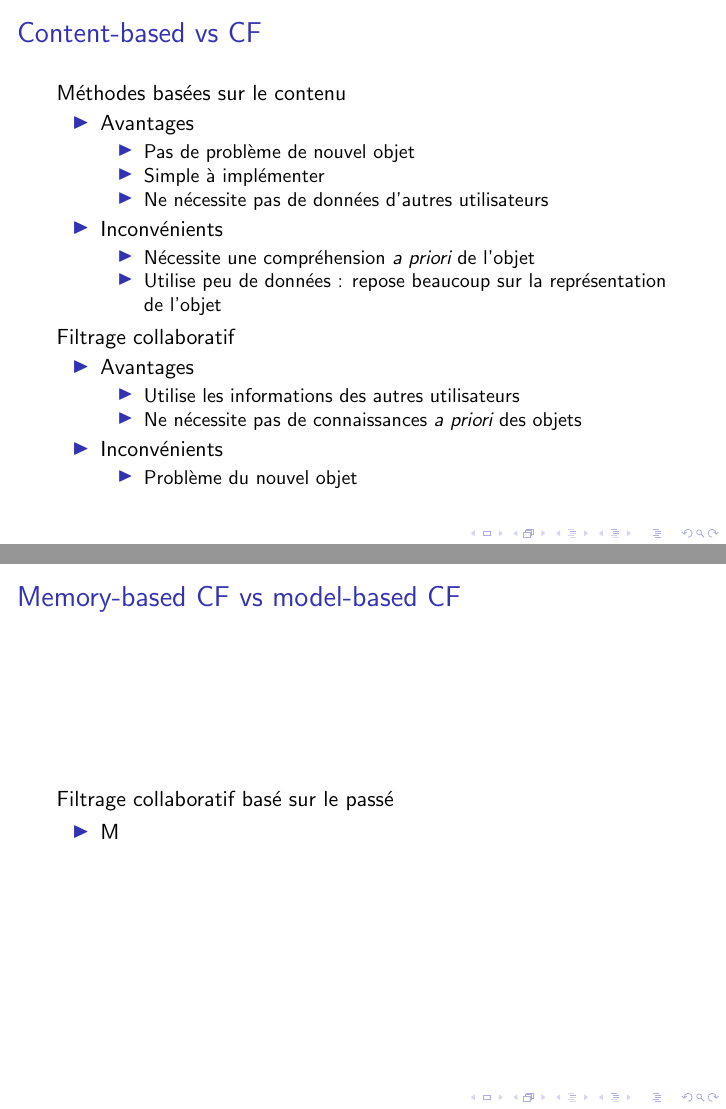
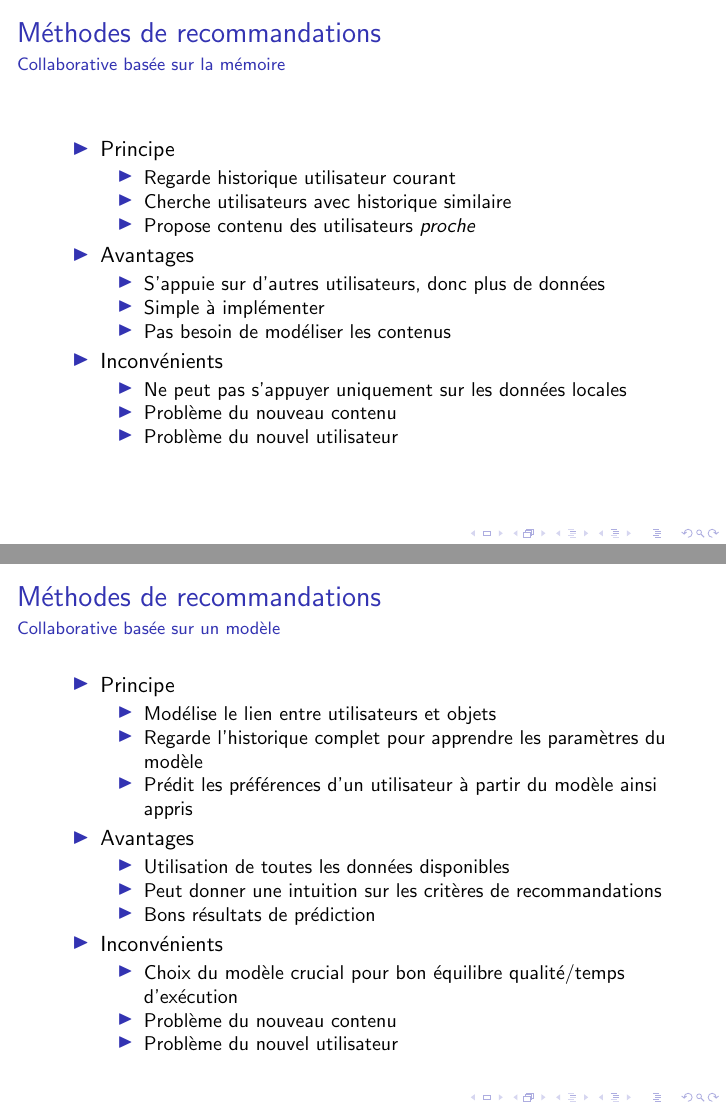
Before and after one commit to flogleep/phd, LaTeX slides (references/compilation/survey_beamer.tex): pages 3 and 4 of 6 before the commit and pages 3 and 4 of 4 after it, joined at a grey line. Compiled offline with pdfLaTeX.

Commit message:
Change survey overview

```diff
--- a/references/compilation/survey_beamer.tex
+++ b/references/compilation/survey_beamer.tex
@@ -1,4 +1,4 @@
-\documentclass[11pt,sans]{beamer}
+\documentclass[a4,11pt,sans]{beamer}
 
 \usepackage[utf8]{inputenc}
 
@@ -34,4 +35,4 @@
     \end{frame}
 
     \begin{frame}
-        \frametitle{Techniques de recommandations}
+        \frametitle{M\'ethodes de recommandations}
@@ -42,0 +46 @@
+                    \item Regarde historique utilisateur courant
@@ -62,7 +49,2 @@
-    \begin{frame}
-        \frametitle{Content-based vs CF}
-
-        M\'ethodes bas\'ees sur le contenu
-        \begin{itemize}
             \item Avantages
                 \begin{itemize}
@@ -69,36 +53,4 @@
                     \item Pas de problème de nouvel objet
-                    \item Simple à impl\'ementer
-                    \item Ne n\'ecessite pas de donn\'ees d'autres utilisateurs
                 \end{itemize}
             \item Inconv\'enients
                 \begin{itemize}
-                    \item N\'ecessite une compr\'ehension \emph{a priori} de
-                        l'objet
-                    \item Utilise peu de donn\'ees : repose beaucoup sur la
-                        repr\'esentation de l'objet
-                \end{itemize}
-        \end{itemize}
-
-        Filtrage collaboratif
-        \begin{itemize}
-            \item Avantages
-                \begin{itemize}
-                    \item Utilise les informations des autres utilisateurs
-                    \item Ne n\'ecessite pas de connaissances \emph{a priori}
-                        des objets
-                \end{itemize}
-            \item Inconv\'enients
-                \begin{itemize}
-                    \item Problème du nouvel objet
-                \end{itemize}
-        \end{itemize}
-    \end{frame}
-
-    \begin{frame}[<+->]
-        \frametitle{Memory-based CF vs model-based CF}
-
-        Filtrage collaboratif bas\'e sur le pass\'e
-        \begin{itemize}
-            \item M
-        \end{itemize}
-    \end{frame}
@@ -123,11 +61,15 @@
+                    \item Problème du nouvel utilisateur
                 \end{itemize}
         \end{itemize}
     \end{frame}
 
     \begin{frame}
-        \frametitle{Collaborative filtering}
-        \framesubtitle{Model-based}
+        \frametitle{M\'ethodes de recommandations}
+        \framesubtitle{Collaborative bas\'ee sur la m\'emoire}
 
         \begin{itemize}
-            \item Advantages:
+            \item Principe
                 \begin{itemize}
+                    \item Regarde historique utilisateur courant
+                    \item Cherche utilisateurs avec historique similaire
+                    \item Propose contenu des utilisateurs \emph{proche}
@@ -137,3 +76,14 @@
                 \end{itemize}
-            \item Shortcomings
+            \item Avantages
                 \begin{itemize}
+                    \item S'appuie sur d'autres utilisateurs, donc plus
+                        de donn\'ees
+                    \item Simple à impl\'ementer
+                    \item Pas besoin de mod\'eliser les contenus
+                \end{itemize}
+            \item Inconv\'enients
+                \begin{itemize}
+                    \item Ne peut pas s'appuyer uniquement sur les donn\'ees
+                        locales
+                    \item Problème du nouveau contenu
+                    \item Problème du nouvel utilisateur
@@ -144,4 +90,146 @@
                 \end{itemize}
         \end{itemize}
     \end{frame}
+
+    \begin{frame}
+        \frametitle{M\'ethodes de recommandations}
+        \framesubtitle{Collaborative bas\'ee sur un modèle}
+
+        \begin{itemize}
+            \item Principe
+                \begin{itemize}
+                    \item Mod\'elise le lien entre utilisateurs et objets
+                    \item Regarde l'historique complet pour apprendre les
+                        paramètres du modèle
+                    \item Pr\'edit les pr\'ef\'erences d'un utilisateur à
+                        partir du modèle ainsi appris
+                \end{itemize}
+            \item Avantages
+                \begin{itemize}
+                    \item Utilisation de toutes les donn\'ees disponibles
+                    \item Peut donner une intuition sur les critères de
+                        recommandations
+                    \item Bons r\'esultats de pr\'ediction
+                \end{itemize}
+            \item Inconv\'enients
+                \begin{itemize}
+                    \item Choix du modèle crucial pour bon \'equilibre
+                        qualit\'e/temps d'ex\'ecution
+                    \item Problème du nouveau contenu
+                    \item Problème du nouvel utilisateur
+                \end{itemize}
+        \end{itemize}
+    \end{frame}
+
+    %\begin{frame}
+        %\frametitle{Techniques de recommandations}
+
+        %\begin{itemize}
+            %\item Content-based:
+                %\begin{itemize}
+                    %\item TODO
+                %\end{itemize}
+            %\item Collaborative filtering:
+                %\begin{itemize}
+                    %\item Memory-based:
+                        %\begin{itemize}
+                            %\item Nearest neighbors
+                            %\item Top-N recommendations
+                        %\end{itemize}
+                    %\item Model-based:
+                        %\begin{itemize}
+                            %\item Bayesian beliefs net
+                            %\item Latent semantic
+                            %\item SVD++
+                        %\end{itemize}
+                %\end{itemize}
+            %\item Reinforcement learning??
+        %\end{itemize}
+    %\end{frame}
+
+    %\begin{frame}
+        %\frametitle{Content-based vs CF}
+
+        %M\'ethodes bas\'ees sur le contenu
+        %\begin{itemize}
+            %\item Avantages
+                %\begin{itemize}
+                    %\item Pas de problème de nouvel objet
+                    %\item Simple à impl\'ementer
+                    %\item Ne n\'ecessite pas de donn\'ees d'autres utilisateurs
+                %\end{itemize}
+            %\item Inconv\'enients
+                %\begin{itemize}
+                    %\item N\'ecessite une compr\'ehension \emph{a priori} de
+                        %l'objet
+                    %\item Utilise peu de donn\'ees : repose beaucoup sur la
+                        %repr\'esentation de l'objet
+                %\end{itemize}
+        %\end{itemize}
+
+        %Filtrage collaboratif
+        %\begin{itemize}
+            %\item Avantages
+                %\begin{itemize}
+                    %\item Utilise les informations des autres utilisateurs
+                    %\item Ne n\'ecessite pas de connaissances \emph{a priori}
+                        %des objets
+                %\end{itemize}
+            %\item Inconv\'enients
+                %\begin{itemize}
+                    %\item Problème du nouvel objet
+                %\end{itemize}
+        %\end{itemize}
+    %\end{frame}
+
+    %\begin{frame}[<+->]
+        %\frametitle{Memory-based CF vs model-based CF}
+
+        %Filtrage collaboratif bas\'e sur le pass\'e
+        %\begin{itemize}
+            %\item M
+        %\end{itemize}
+    %\end{frame}
+
+    %\begin{frame}
+        %\frametitle{Collaborative filtering}
+        %\framesubtitle{Memory-based}
+
+        %\begin{itemize}
+            %\item Advantages:
+                %\begin{itemize}
+                    %\item Easy to implement
+                    %\item New data can be added incrementally
+                    %\item Do not need to ``understand'' the nature of the items
+                %\end{itemize}
+            %\item Shortcomings
+                %\begin{itemize}
+                    %\item Dependent on human ratings (in the case of score
+                        %prediction)
+                    %\item New user/item problem
+                    %\item The sparser the worse
+                %\end{itemize}
+        %\end{itemize}
+    %\end{frame}
+
+    %\begin{frame}
+        %\frametitle{Collaborative filtering}
+        %\framesubtitle{Model-based}
+
+        %\begin{itemize}
+            %\item Advantages:
+                %\begin{itemize}
+                    %\item Improved prediction performance
+                    %\item Better scalability
+                    %\item Intuition on recommendations
+                %\end{itemize}
+            %\item Shortcomings
+                %\begin{itemize}
+                    %\item Trade-off between prediction performance and
+                        %scalability
+                    %\item Lost of useful information for dimensionality
+                        %reduction techniques
+                %\end{itemize}
+        %\end{itemize}
+    %\end{frame}
 \end{document}
```
Also changed, not shown: references/compilation/survey_beamer.tex (57 more changed lines).
